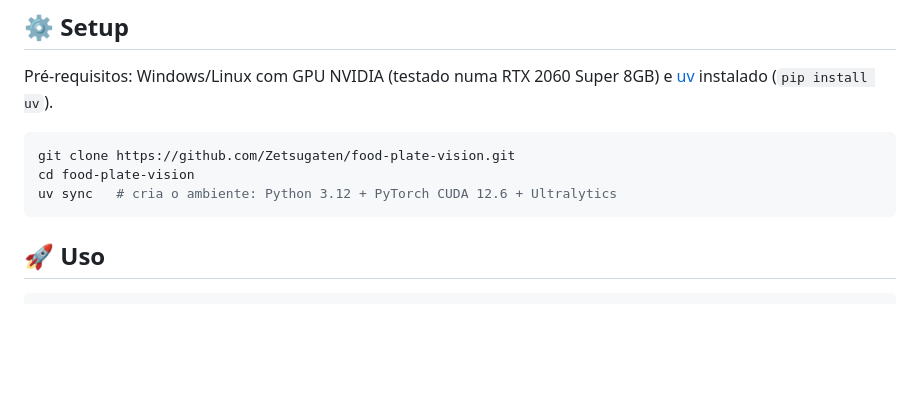
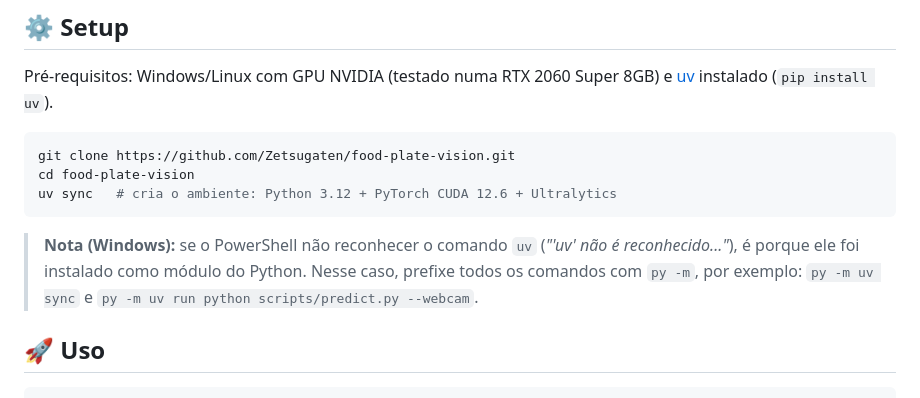
Before and after one commit to Zetsugaten/Prato-Cheio, a Markdown page: README.md, the part around the change. GitHub-like rendering; blank space fills up the shorter version.

Commit message:
README: nota sobre uso de 'py -m uv' quando o uv nao esta no PATH

````diff
--- a/README.md
+++ b/README.md
@@ -50,6 +50,11 @@ git clone https://github.com/Zetsugaten/food-plate-vision.git
 cd food-plate-vision
 uv sync   # cria o ambiente: Python 3.12 + PyTorch CUDA 12.6 + Ultralytics
 ```
+
+> **Nota (Windows):** se o PowerShell não reconhecer o comando `uv`
+> (*"'uv' não é reconhecido..."*), é porque ele foi instalado como módulo do Python.
+> Nesse caso, prefixe todos os comandos com `py -m`, por exemplo:
+> `py -m uv sync` e `py -m uv run python scripts/predict.py --webcam`.
 
 ## 🚀 Uso
 
````
